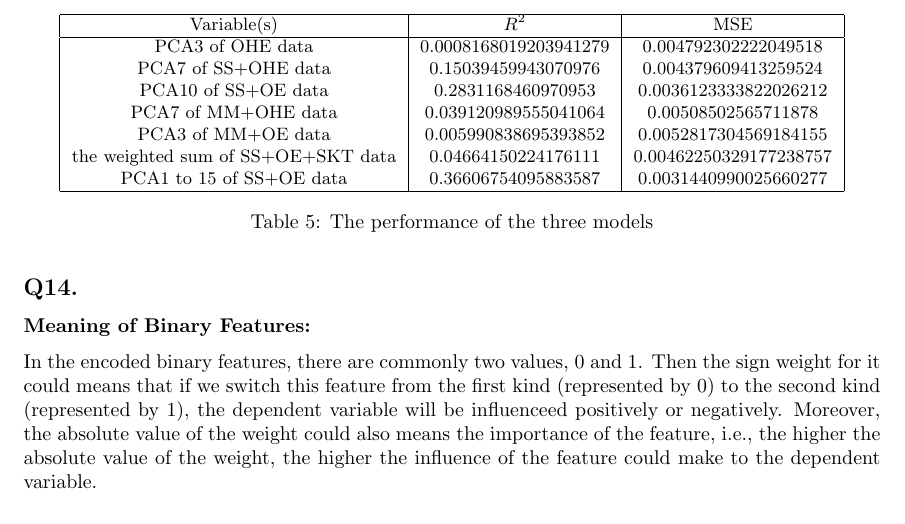
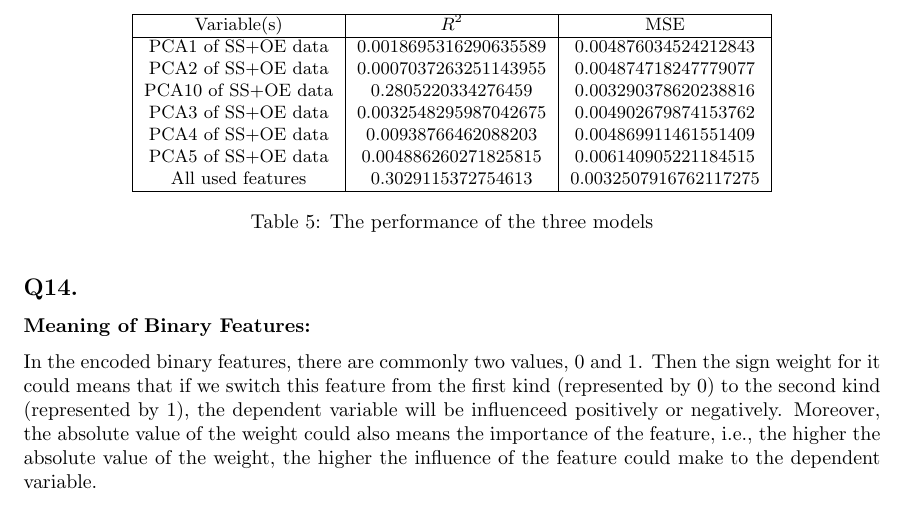
Before and after one commit to MelchizedekM/COMP4211, a LaTeX document (pa1_report.tex): part of page 12 of 12, cut so that both start at the same text. Compiled offline with pdfLaTeX.

Commit message:
change the features

```diff
--- a/pa1_report.tex
+++ b/pa1_report.tex
@@ -412,13 +412,13 @@ The table \ref{tab:Regression} shows the performance of the three models:
         \hline
         Variable(s) & $R^2$ & MSE  \\
         \hline
-        PCA3 of OHE data & 0.0008168019203941279 & 0.004792302222049518 \\
-        PCA7 of SS+OHE data & 0.15039459943070976 & 0.004379609413259524  \\
-        PCA10 of SS+OE data & 0.2831168460970953 & 0.0036123333822026212  \\
-        PCA7 of MM+OHE data & 0.039120989555041064 & 0.00508502565711878 \\
-        PCA3 of MM+OE data & 0.005990838695393852 & 0.0052817304569184155 \\
-        the weighted sum of SS+OE+SKT data & 0.04664150224176111 & 0.00462250329177238757 \\
-        PCA1 to 15 of SS+OE data & 0.36606754095883587 & 0.0031440990025660277  \\
+        PCA1 of SS+OE data &  0.0018695316290635589 & 0.004876034524212843 \\
+        PCA2 of SS+OE data & 0.0007037263251143955 & 0.004874718247779077  \\
+        PCA10 of SS+OE data & 0.2805220334276459 & 0.003290378620238816  \\
+        PCA3 of SS+OE data & 0.0032548295987042675 & 0.004902679874153762 \\
+        PCA4 of SS+OE data & 0.00938766462088203 & 0.004869911461551409\\
+        PCA5 of SS+OE data & 0.004886260271825815 & 0.006140905221184515 \\
+        All used features & 0.3029115372754613 & 0.0032507916762117275  \\
         \hline
     \end{tabular}
     \caption{The performance of the three models}
```
Also changed, not shown: pa1_report.tex (2 more changed lines), 1 other file.
